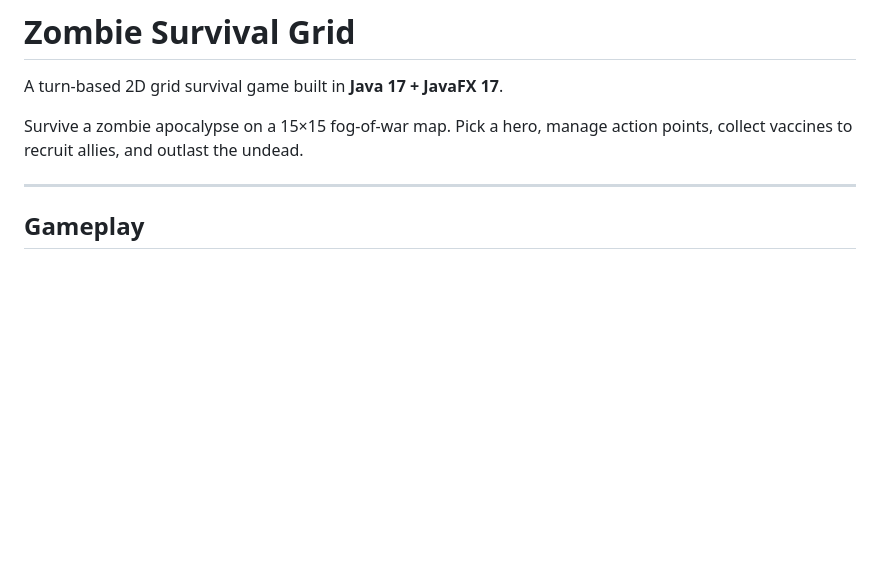
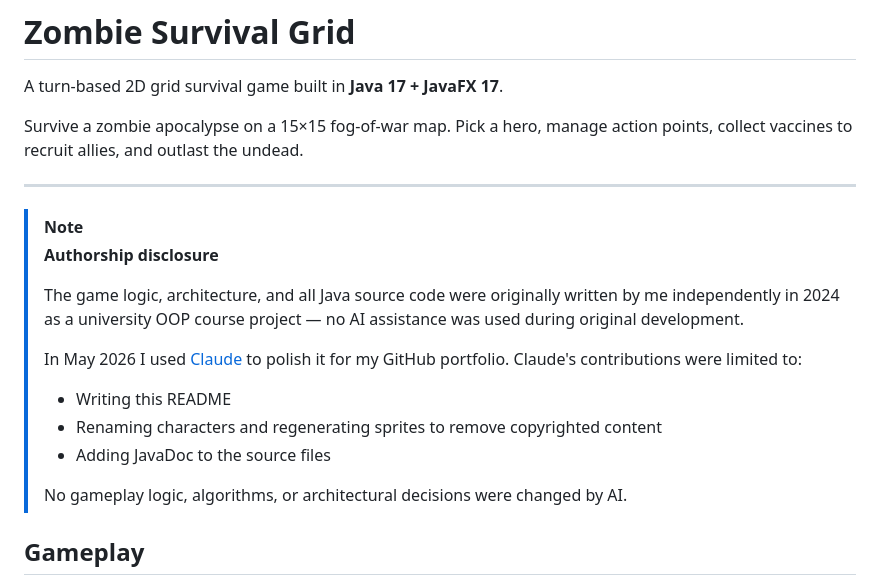
Before and after one commit to lynx1097/Zombie-Grid-Game, a Markdown page: README.md, the part around the change. Rendered like a GitHub page; blank space fills up the shorter version.

Commit message:
Update README with authorship and AI contribution details
Added authorship disclosure and AI contributions to README.

```diff
--- a/README.md
+++ b/README.md
@@ -5,6 +5,18 @@ A turn-based 2D grid survival game built in **Java 17 + JavaFX 17**.
 Survive a zombie apocalypse on a 15×15 fog-of-war map. Pick a hero, manage action points, collect vaccines to recruit allies, and outlast the undead.
 
 ---
+
+> [!NOTE]
+> **Authorship disclosure**
+>
+> The game logic, architecture, and all Java source code were originally written by me independently in 2024 as a university OOP course project — no AI assistance was used during original development.
+>
+> In May 2026 I used [Claude](https://claude.ai) to polish it for my GitHub portfolio. Claude's contributions were limited to:
+> - Writing this README
+> - Renaming characters and regenerating sprites to remove copyrighted content
+> - Adding JavaDoc to the source files
+>
+> No gameplay logic, algorithms, or architectural decisions were changed by AI.
 
 ## Gameplay
 
```
